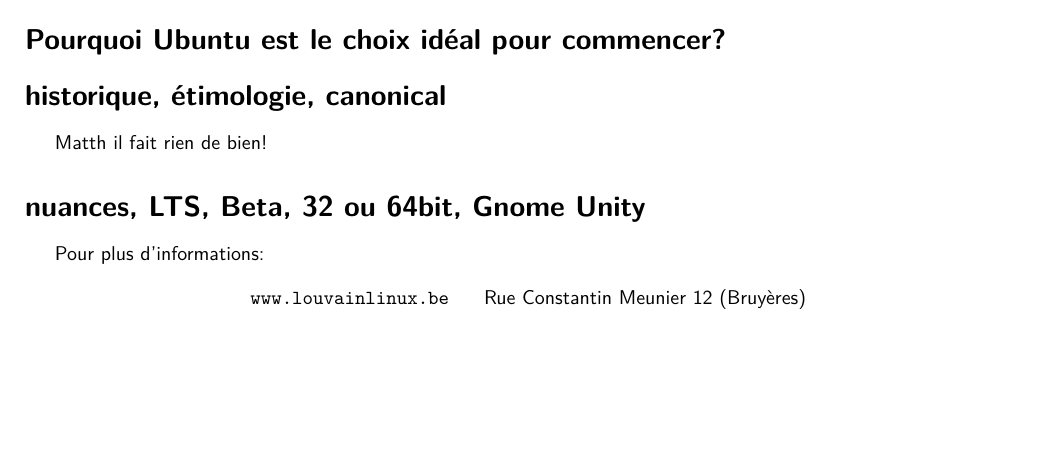
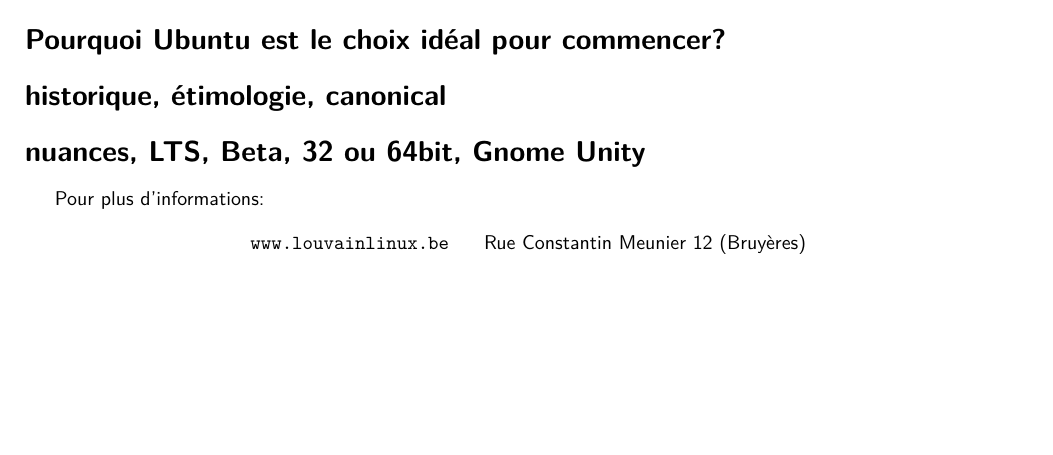
Before and after one commit to louvainlinux/fiches-info, a LaTeX document (5 ubuntu.tex): part of the page, cut so that both start at the same text. Compiled offline with pdfLaTeX.

Commit message:
Revert "test"
Toujours sympa ces commentaires!

This reverts commit 490f4cc02ddc98573cdb9e654c961840e4f894ad.

```diff
--- a/5 ubuntu.tex
+++ b/5 ubuntu.tex
@@ -17,7 +17,6 @@
 
 
 \section*{historique, étimologie, canonical}
-Matth il fait rien de bien!
 
 
 
```
